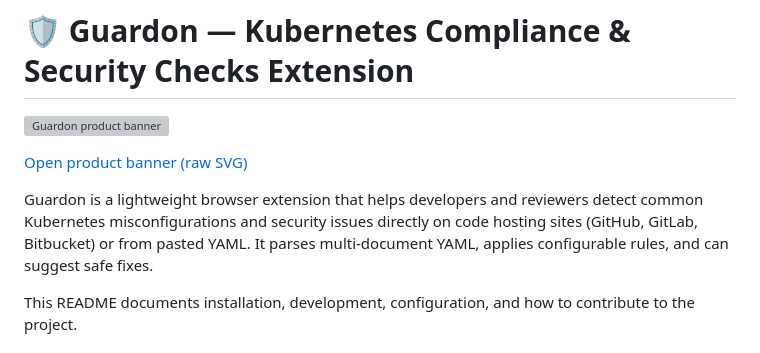
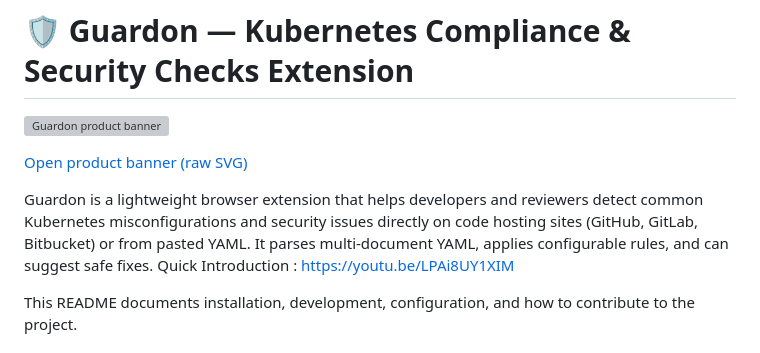
Before and after one commit to sajal-n/guardon, a Markdown page: README.md, the part around the change. GitHub-like rendering; grey boxes are pictures that could not be loaded.

Commit message:
Add quick introduction link to README
Added a link to a quick introduction video.

```diff
--- a/README.md
+++ b/README.md
@@ -5,6 +5,7 @@
 [Open product banner (raw SVG)](./assets/product-banner.svg)
 
 Guardon is a lightweight browser extension that helps developers and reviewers detect common Kubernetes misconfigurations and security issues directly on code hosting sites (GitHub, GitLab, Bitbucket) or from pasted YAML. It parses multi-document YAML, applies configurable rules, and can suggest safe fixes.
+Quick Introduction : https://youtu.be/LPAi8UY1XIM
 
 This README documents installation, development, configuration, and how to contribute to the project.
 
```
